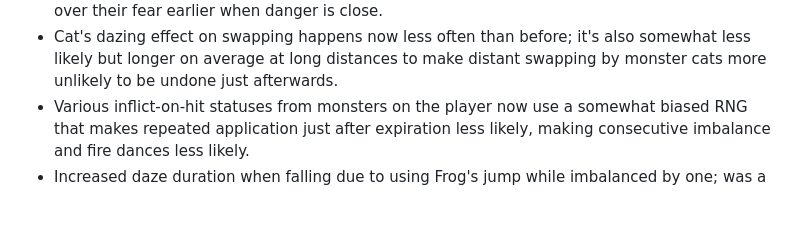
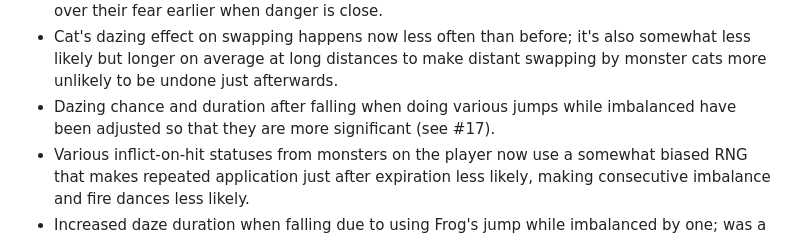
Before and after one commit to Drafffffff/Shamogu-zh, a Markdown page: CHANGES.md, the part around the change. GitHub-like rendering; blank space fills up the shorter version.

```diff
--- a/CHANGES.md
+++ b/CHANGES.md
@@ -30,6 +30,8 @@ Reworked and improved content:
 * Cat's dazing effect on swapping happens now less often than before; it's also
   somewhat less likely but longer on average at long distances to make distant
   swapping by monster cats more unlikely to be undone just afterwards.
+* Dazing chance and duration after falling when doing various jumps while
+  imbalanced have been adjusted so that they are more significant (see #17).
 * Various inflict-on-hit statuses from monsters on the player now use a
   somewhat biased RNG that makes repeated application just after expiration
   less likely, making consecutive imbalance and fire dances less likely.
```
